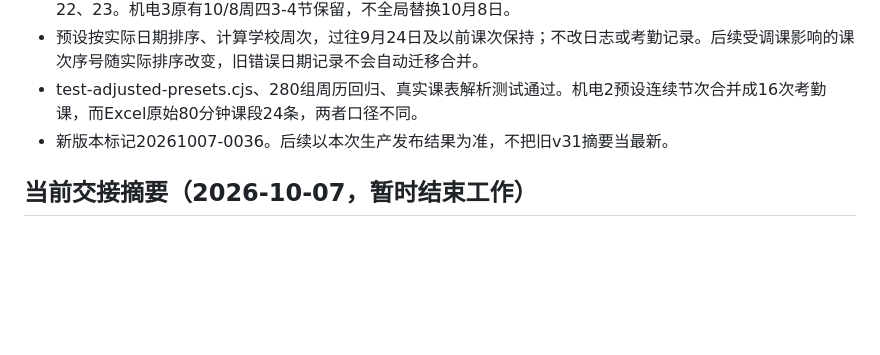
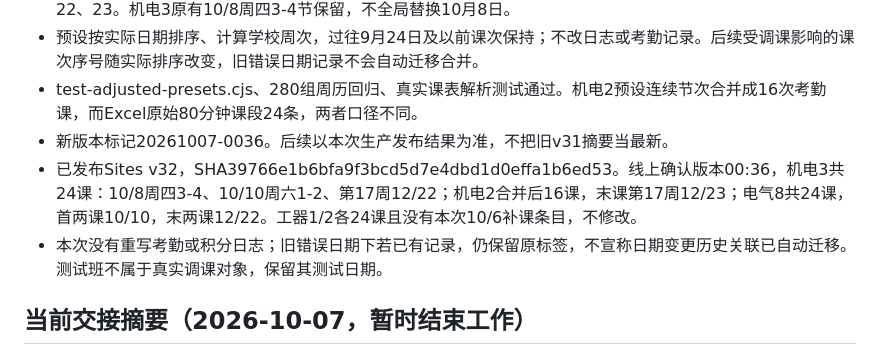
Before and after one commit to zcq19991029/classroom-bubble-score, a Markdown page: 项目交接.md, the part around the change. Drawn GitHub-style; blank space fills up the shorter version.

```diff
--- a/项目交接.md
+++ b/项目交接.md
@@ -7,6 +7,8 @@
 - 预设按实际日期排序、计算学校周次，过往9月24日及以前课次保持；不改日志或考勤记录。后续受调课影响的课次序号随实际排序改变，旧错误日期记录不会自动迁移合并。
 - test-adjusted-presets.cjs、280组周历回归、真实课表解析测试通过。机电2预设连续节次合并成16次考勤课，而Excel原始80分钟课段24条，两者口径不同。
 - 新版本标记20261007-0036。后续以本次生产发布结果为准，不把旧v31摘要当最新。
+- 已发布Sites v32，SHA39766e1b6bfa9f3bcd5d7e4dbd1d0effa1b6ed53。线上确认版本00:36，机电3共24课：10/8周四3-4、10/10周六1-2、第17周12/22；机电2合并后16课，末课第17周12/23；电气8共24课，首两课10/10，末两课12/22。工器1/2各24课且没有本次10/6补课条目，不修改。
+- 本次没有重写考勤或积分日志；旧错误日期下若已有记录，仍保留原标签，不宣称日期变更历史关联已自动迁移。测试班不属于真实调课对象，保留其测试日期。
 
 ## 当前交接摘要（2026-10-07，暂时结束工作）
 
```
Also changed, not shown: README.md (+3 -1 lines).
